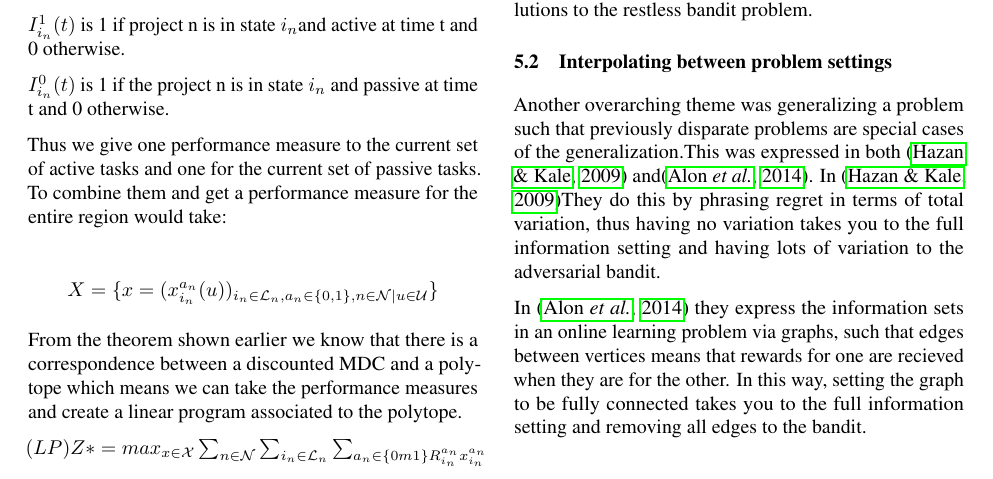
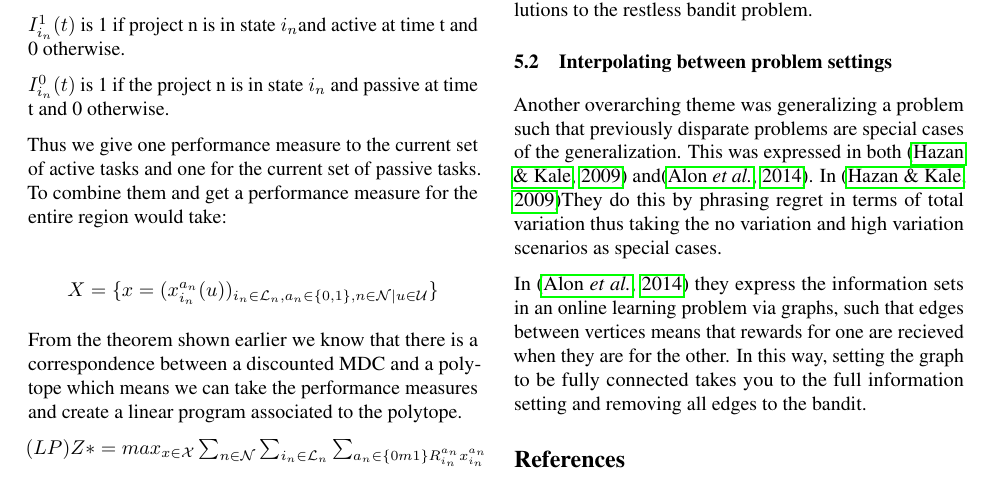
Before and after one commit to VishakhG/aml-bandit, a LaTeX paper (paper/bandit-review/bandit_review.tex, which reads paper/bandit-review/connections.tex): part of page 9 of 10, cut so that both start at the same text. Compiled offline with pdfLaTeX.

Commit message:
modify connections

```diff
--- a/paper/bandit-review/connections.tex
+++ b/paper/bandit-review/connections.tex
@@ -1,14 +1,14 @@
 \section{Connections and overlap}
 There are some interesting connections between the papers at a high level that are worth considering. One is the notion of using mathematical structure to create a solution to a
-problem, and the second is the idea of generalizing a set of related problems such that
-every one of the specific problems are special cases in the generalization.
+problem, and the second is the idea of generalizing a set of related problems such that every one of the specific problems are special cases in the generalization.
 \subsection{Mathematical techniques}
 In all the papers a key element of the solution was a novel or sophisticated application of a mathematical tool. In \citep{hazan} the authors recognize that they can augment previous approaches that used self concordant functions and FTRL with resevoir sampling to extend those solutions to the bandit setting.
 
 In \citep{alon} the authors use graphs to represent the mutual information sets that might exist in a general online learning problem to interpolate between the bandit and full-information setting cleanly.
 
 In \citep{bertsimas} the key result of the paper was a novel approach to solving the restless bandit problem that was due to the realization that there was a stronger relationship between the polytope of the LP and the restless bandit feasible set than previously realized. This allowed them to get stronger results, even though previously people had attempted linear programming solutions to the restless bandit problem.
+
 \subsection{Interpolating between problem settings}
-Another overarching theme was generalizing a problem  such that previously disparate problems are special cases of the generalization.This was expressed in both \citep{hazan} and\citep{alon}.  In \citep{hazan}They do this by phrasing regret in terms of total variation, thus having no variation takes you to the full information setting and having lots of variation to the adversarial bandit.
+Another overarching theme was generalizing a problem such that previously disparate problems are special cases of the generalization. This was expressed in both \citep{hazan} and\citep{alon}. In \citep{hazan}They do this by phrasing regret in terms of total variation thus taking the no variation and high variation scenarios as special cases.
 
 In \citep{alon} they express the information sets in an online learning problem via graphs, such that edges between vertices means that rewards for one are recieved when they are for the other. In this way, setting the graph to be fully connected takes you to the full information setting and removing all edges to the bandit.
```
